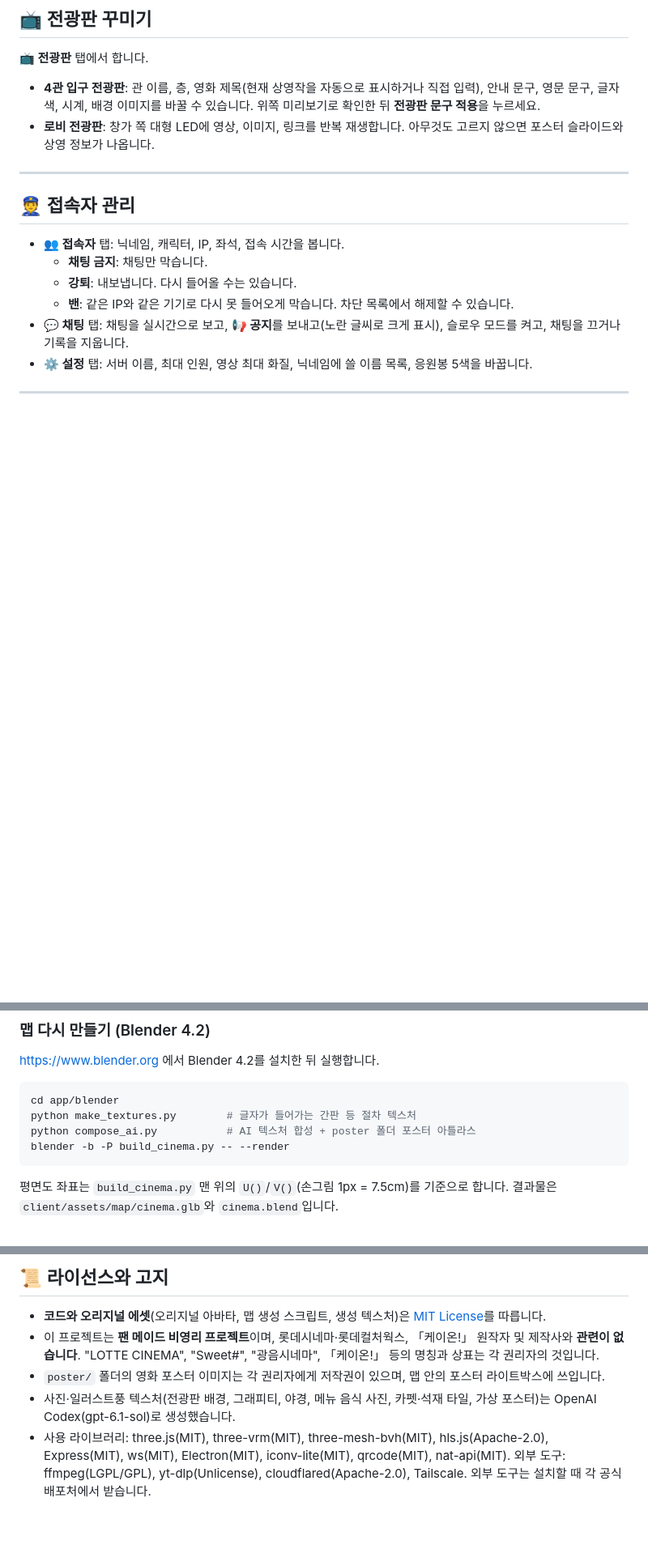
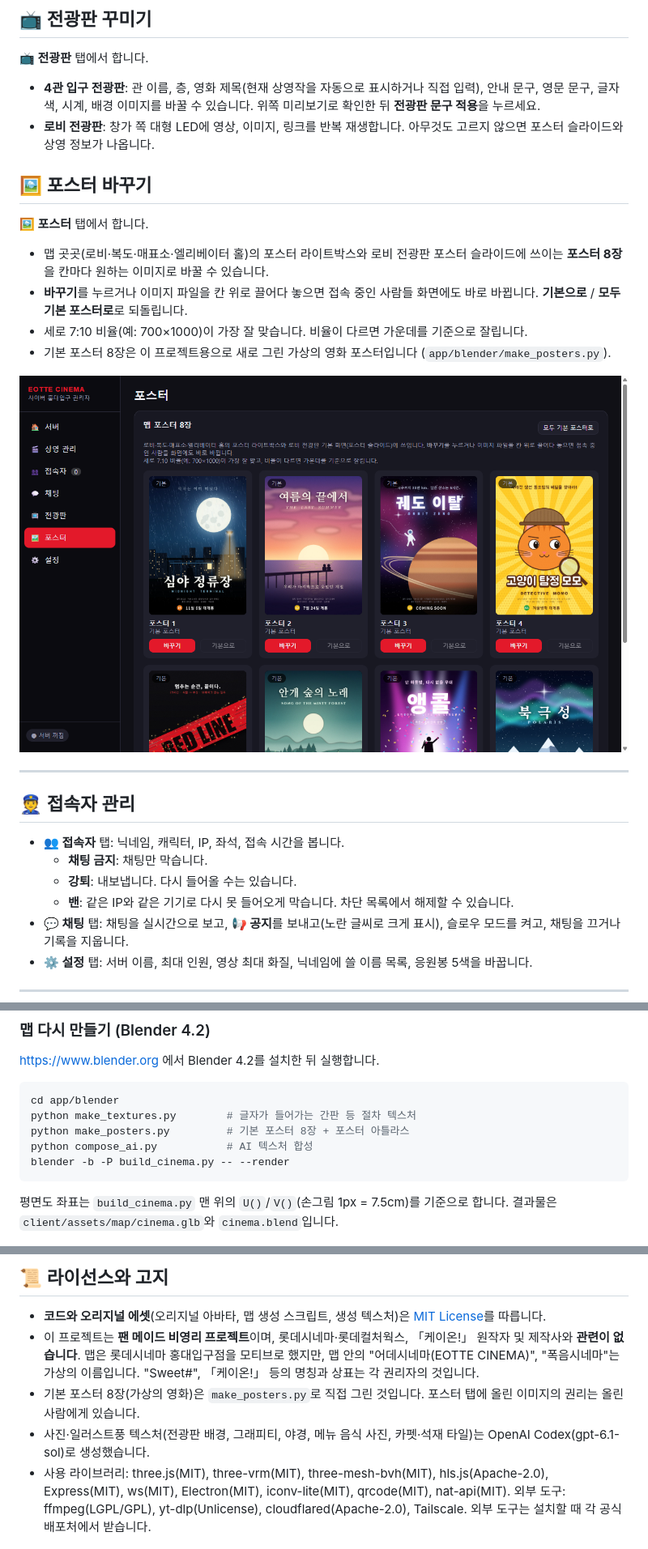
Before and after one commit to cailet0422/cyber-hongdae, a Markdown page: README.md, 3 parts joined by grey strips. Shown at 81% size. Rendered like a GitHub page; pictures changed too: docs/images/dashboard_posters.png (added); blank space fills up the shorter version.

````diff
--- a/README.md
+++ b/README.md
@@ -169,6 +171,17 @@ Tailscale Funnel을 쓰면 **내 집 IP를 숨긴 채** 항상 같은 주소로
 
 - **4관 입구 전광판**: 관 이름, 층, 영화 제목(현재 상영작을 자동으로 표시하거나 직접 입력), 안내 문구, 영문 문구, 글자색, 시계, 배경 이미지를 바꿀 수 있습니다. 위쪽 미리보기로 확인한 뒤 **전광판 문구 적용**을 누르세요.
 - **로비 전광판**: 창가 쪽 대형 LED에 영상, 이미지, 링크를 반복 재생합니다. 아무것도 고르지 않으면 포스터 슬라이드와 상영 정보가 나옵니다.
+
+## 🖼 포스터 바꾸기
+
+**🖼️ 포스터** 탭에서 합니다.
+
+- 맵 곳곳(로비·복도·매표소·엘리베이터 홀)의 포스터 라이트박스와 로비 전광판 포스터 슬라이드에 쓰이는 **포스터 8장**을 칸마다 원하는 이미지로 바꿀 수 있습니다.
+- **바꾸기**를 누르거나 이미지 파일을 칸 위로 끌어다 놓으면 접속 중인 사람들 화면에도 바로 바뀝니다. **기본으로** / **모두 기본 포스터로**로 되돌립니다.
+- 세로 7:10 비율(예: 700×1000)이 가장 잘 맞습니다. 비율이 다르면 가운데를 기준으로 잘립니다.
+- 기본 포스터 8장은 이 프로젝트용으로 새로 그린 가상의 영화 포스터입니다 (`app/blender/make_posters.py`).
+
+![포스터 탭](docs/images/dashboard_posters.png)
 
 ---
 
@@ -327,7 +339,8 @@ node scripts/bots.js 80 ws://localhost:7777/ws 60   # 부하 테스트 봇
 ```bash
 cd app/blender
 python make_textures.py        # 글자가 들어가는 간판 등 절차 텍스처
-python compose_ai.py           # AI 텍스처 합성 + poster 폴더 포스터 아틀라스
+python make_posters.py         # 기본 포스터 8장 + 포스터 아틀라스
+python compose_ai.py           # AI 텍스처 합성
 blender -b -P build_cinema.py -- --render
 ```
 
@@ -342,7 +355,7 @@ blender -b -P build_cinema.py -- --render
 ## 📜 라이선스와 고지
 
 - **코드와 오리지널 에셋**(오리지널 아바타, 맵 생성 스크립트, 생성 텍스처)은 [MIT License](LICENSE)를 따릅니다.
-- 이 프로젝트는 **팬 메이드 비영리 프로젝트**이며, 롯데시네마·롯데컬처웍스, 「케이온!」 원작자 및 제작사와 **관련이 없습니다**. "LOTTE CINEMA", "Sweet#", "광음시네마", 「케이온!」 등의 명칭과 상표는 각 권리자의 것입니다.
-- `poster/` 폴더의 영화 포스터 이미지는 각 권리자에게 저작권이 있으며, 맵 안의 포스터 라이트박스에 쓰입니다.
-- 사진·일러스트풍 텍스처(전광판 배경, 그래피티, 야경, 메뉴 음식 사진, 카펫·석재 타일, 가상 포스터)는 OpenAI Codex(gpt-6.1-sol)로 생성했습니다.
+- 이 프로젝트는 **팬 메이드 비영리 프로젝트**이며, 롯데시네마·롯데컬처웍스, 「케이온!」 원작자 및 제작사와 **관련이 없습니다**. 맵은 롯데시네마 홍대입구점을 모티브로 했지만, 맵 안의 "어데시네마(EOTTE CINEMA)", "폭음시네마"는 가상의 이름입니다. "Sweet#", 「케이온!」 등의 명칭과 상표는 각 권리자의 것입니다.
+- 기본 포스터 8장(가상의 영화)은 `make_posters.py`로 직접 그린 것입니다. 포스터 탭에 올린 이미지의 권리는 올린 사람에게 있습니다.
+- 사진·일러스트풍 텍스처(전광판 배경, 그래피티, 야경, 메뉴 음식 사진, 카펫·석재 타일)는 OpenAI Codex(gpt-6.1-sol)로 생성했습니다.
 - 사용 라이브러리: three.js(MIT), three-vrm(MIT), three-mesh-bvh(MIT), hls.js(Apache-2.0), Express(MIT), ws(MIT), Electron(MIT), iconv-lite(MIT), qrcode(MIT), nat-api(MIT). 외부 도구: ffmpeg(LGPL/GPL), yt-dlp(Unlicense), cloudflared(Apache-2.0), Tailscale. 외부 도구는 설치할 때 각 공식 배포처에서 받습니다.
````
Also changed, not shown: other parts of README.md (+12 -11 lines), README.en.md (+13 -4 lines), docs/images/dashboard_board.png, docs/images/dashboard_home.png, docs/images/dashboard_media.png, docs/images/entrance.jpg, docs/images/lobby.jpg.
